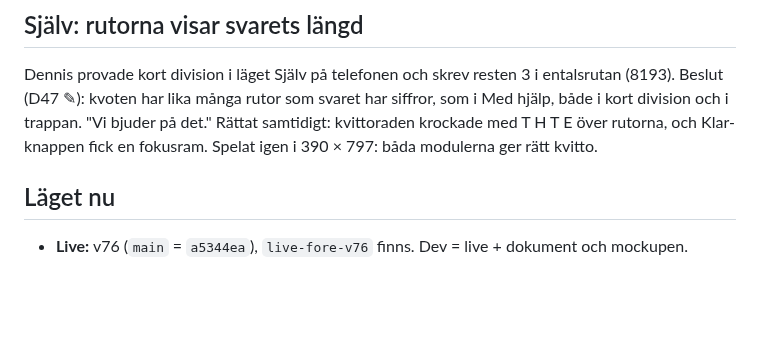
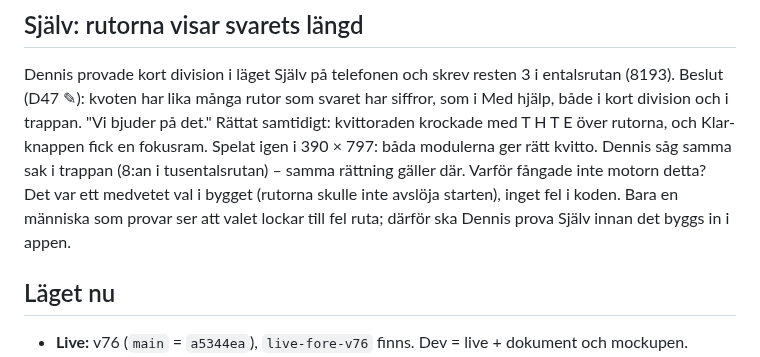
Before and after one commit to Byggbiten/multiplay2, a Markdown page: logg/2026-11-12.md, the part around the change. Rendered like a GitHub page; blank space fills up the shorter version.

Commit message:
Logg: rutorna i trappan, varför-raden
Co-Authored-By: Claude Opus 5.5 <noreply@anthropic.com>

```diff
--- a/logg/2026-11-12.md
+++ b/logg/2026-11-12.md
@@ -180,7 +180,10 @@ lämnas. Kontexten är 31 %.
 Dennis provade kort division i läget Själv på telefonen och skrev resten 3 i entalsrutan (8193). Beslut (D47 ✎):
 kvoten har lika många rutor som svaret har siffror, som i Med hjälp, både i kort division och i trappan. "Vi bjuder
 på det." Rättat samtidigt: kvittoraden krockade med T H T E över rutorna, och Klar-knappen fick en fokusram. Spelat
-igen i 390 × 797: båda modulerna ger rätt kvitto.
+igen i 390 × 797: båda modulerna ger rätt kvitto. Dennis såg samma sak i trappan (8:an i tusentalsrutan) – samma rättning
+gäller där. Varför fångade inte motorn detta? Det var ett medvetet val i bygget (rutorna skulle inte avslöja starten),
+inget fel i koden. Bara en människa som provar ser att valet lockar till fel ruta; därför ska Dennis prova Själv
+innan det byggs in i appen.
 
 ## Läget nu
 
```
